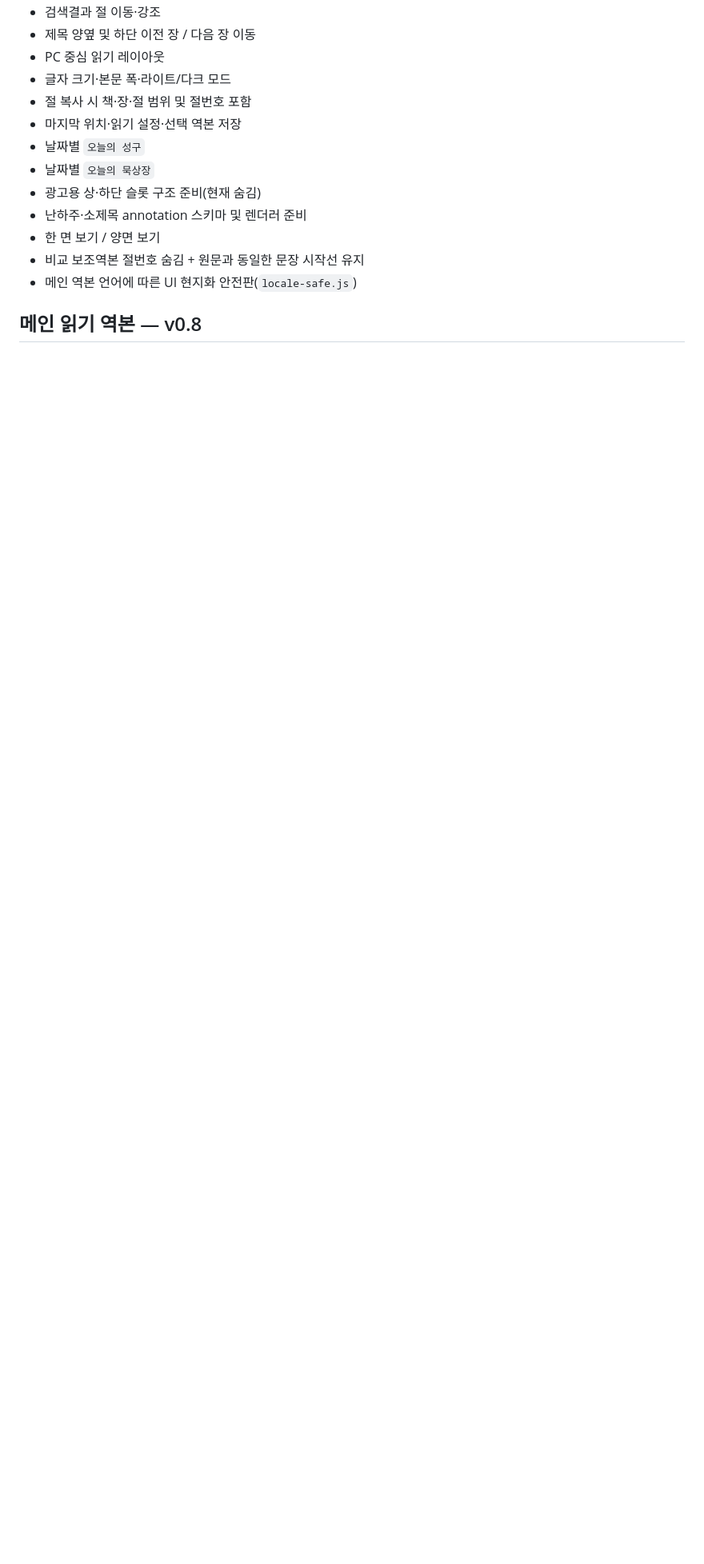
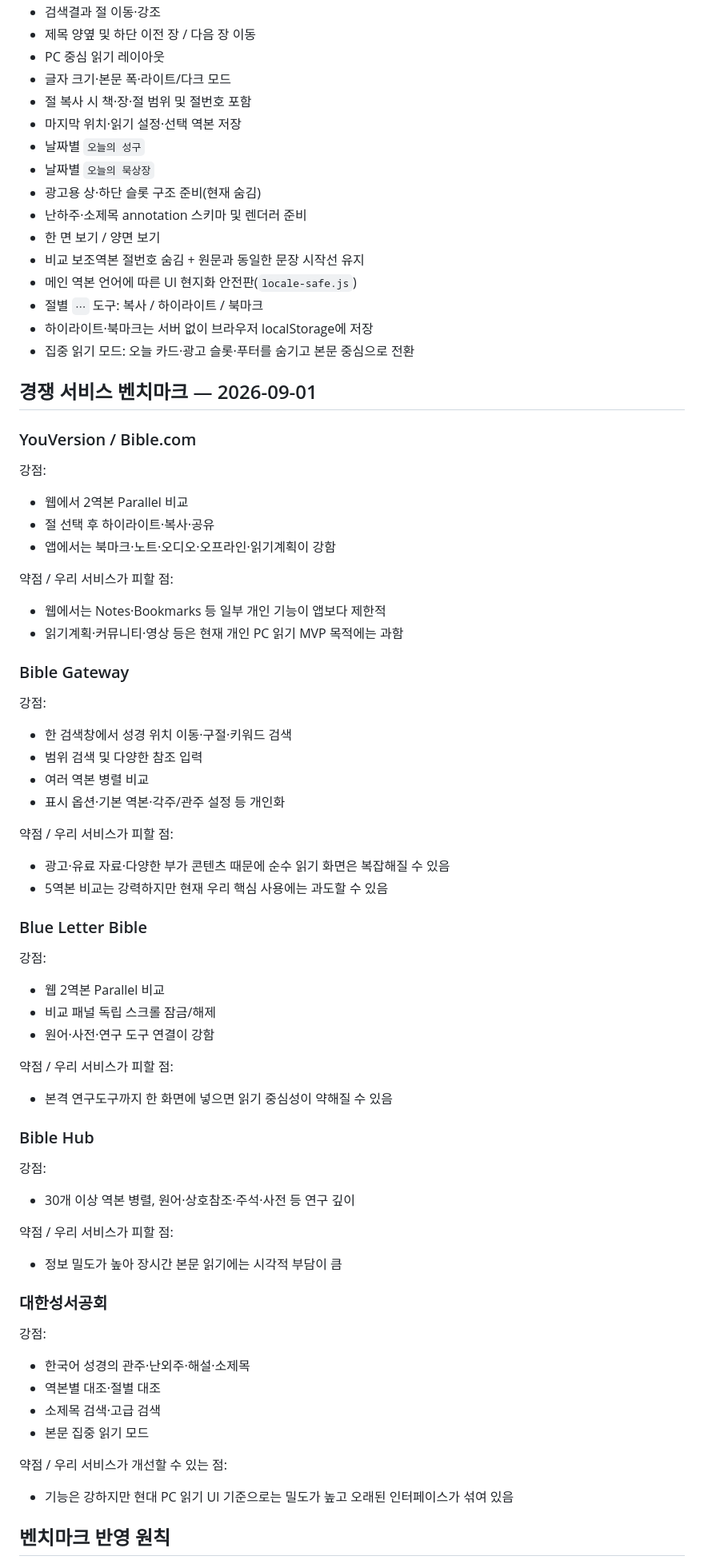
Before and after one commit to gsh4124-cyber/bible-reader, a Markdown page: PROJECT_STATUS.md, the part around one of its changes. Shown at 80% size. Drawn GitHub-style; blank space fills up the shorter version.

```diff
--- a/PROJECT_STATUS.md
+++ b/PROJECT_STATUS.md
@@ -35,5 +36,58 @@
 - 한 면 보기 / 양면 보기
 - 비교 보조역본 절번호 숨김 + 원문과 동일한 문장 시작선 유지
 - 메인 역본 언어에 따른 UI 현지화 안전판(`locale-safe.js`)
+- 절별 `⋯` 도구: 복사 / 하이라이트 / 북마크
+- 하이라이트·북마크는 서버 없이 브라우저 localStorage에 저장
+- 집중 읽기 모드: 오늘 카드·광고 슬롯·푸터를 숨기고 본문 중심으로 전환
 
-## 메인 읽기 역본 — v0.8
+## 경쟁 서비스 벤치마크 — 2026-09-01
+
+### YouVersion / Bible.com
+강점:
+- 웹에서 2역본 Parallel 비교
+- 절 선택 후 하이라이트·복사·공유
+- 앱에서는 북마크·노트·오디오·오프라인·읽기계획이 강함
+
+약점 / 우리 서비스가 피할 점:
+- 웹에서는 Notes·Bookmarks 등 일부 개인 기능이 앱보다 제한적
+- 읽기계획·커뮤니티·영상 등은 현재 개인 PC 읽기 MVP 목적에는 과함
+
+### Bible Gateway
+강점:
+- 한 검색창에서 성경 위치 이동·구절·키워드 검색
+- 범위 검색 및 다양한 참조 입력
+- 여러 역본 병렬 비교
+- 표시 옵션·기본 역본·각주/관주 설정 등 개인화
+
+약점 / 우리 서비스가 피할 점:
+- 광고·유료 자료·다양한 부가 콘텐츠 때문에 순수 읽기 화면은 복잡해질 수 있음
+- 5역본 비교는 강력하지만 현재 우리 핵심 사용에는 과도할 수 있음
+
+### Blue Letter Bible
+강점:
+- 웹 2역본 Parallel 비교
+- 비교 패널 독립 스크롤 잠금/해제
+- 원어·사전·연구 도구 연결이 강함
+
+약점 / 우리 서비스가 피할 점:
+- 본격 연구도구까지 한 화면에 넣으면 읽기 중심성이 약해질 수 있음
+
+### Bible Hub
+강점:
+- 30개 이상 역본 병렬, 원어·상호참조·주석·사전 등 연구 깊이
+
+약점 / 우리 서비스가 피할 점:
+- 정보 밀도가 높아 장시간 본문 읽기에는 시각적 부담이 큼
+
+### 대한성서공회
+강점:
+- 한국어 성경의 관주·난외주·해설·소제목
+- 역본별 대조·절별 대조
+- 소제목 검색·고급 검색
+- 본문 집중 읽기 모드
+
+약점 / 우리 서비스가 개선할 수 있는 점:
+- 기능은 강하지만 현대 PC 읽기 UI 기준으로는 밀도가 높고 오래된 인터페이스가 섞여 있음
+
+## 벤치마크 반영 원칙
+
```
Also changed, not shown: other parts of PROJECT_STATUS.md (+32 -7 lines).
